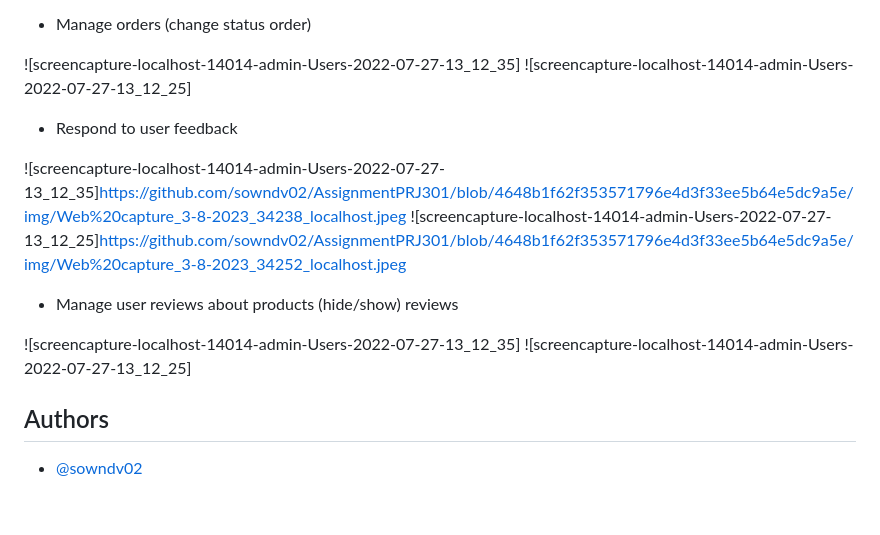
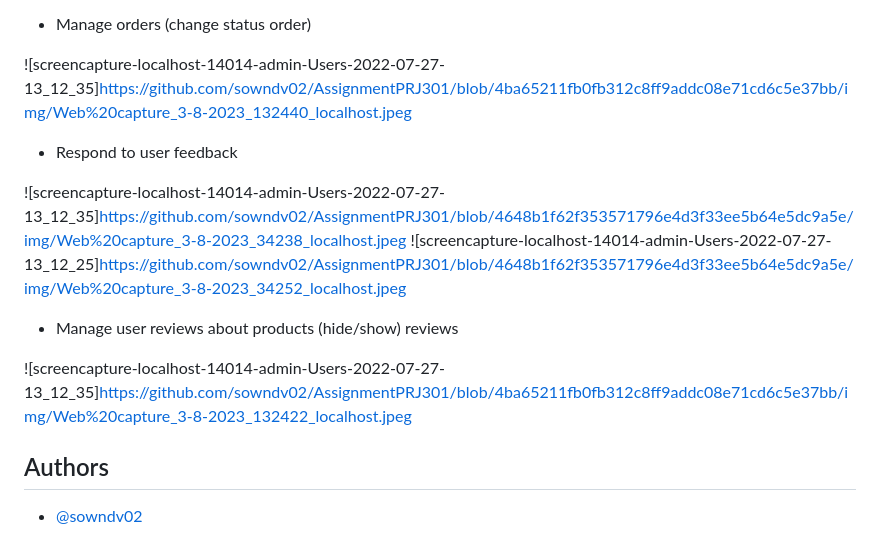
Before and after one commit to sowndv02/AssignmentPRJ301, a Markdown page: readme.md, the part around one of its changes. GitHub-like rendering; blank space fills up the shorter version.

```diff
--- a/readme.md
+++ b/readme.md
@@ -67,9 +66,7 @@ Project Summary:
 
 - Manage orders (change status order)
 
-![screencapture-localhost-14014-admin-Users-2022-07-27-13_12_35]
-![screencapture-localhost-14014-admin-Users-2022-07-27-13_12_25]
-
+![screencapture-localhost-14014-admin-Users-2022-07-27-13_12_35]<https://github.com/sowndv02/AssignmentPRJ301/blob/4ba65211fb0fb312c8ff9addc08e71cd6c5e37bb/img/Web%20capture_3-8-2023_132440_localhost.jpeg>
 
 - Respond to user feedback
 
@@ -78,9 +75,7 @@ Project Summary:
 
 - Manage user reviews about products (hide/show) reviews
 
-![screencapture-localhost-14014-admin-Users-2022-07-27-13_12_35]
-![screencapture-localhost-14014-admin-Users-2022-07-27-13_12_25]
-
+![screencapture-localhost-14014-admin-Users-2022-07-27-13_12_35]<https://github.com/sowndv02/AssignmentPRJ301/blob/4ba65211fb0fb312c8ff9addc08e71cd6c5e37bb/img/Web%20capture_3-8-2023_132422_localhost.jpeg>
 
 ## Authors
 
```
Also changed, not shown: other parts of readme.md (+0 -1 lines).
